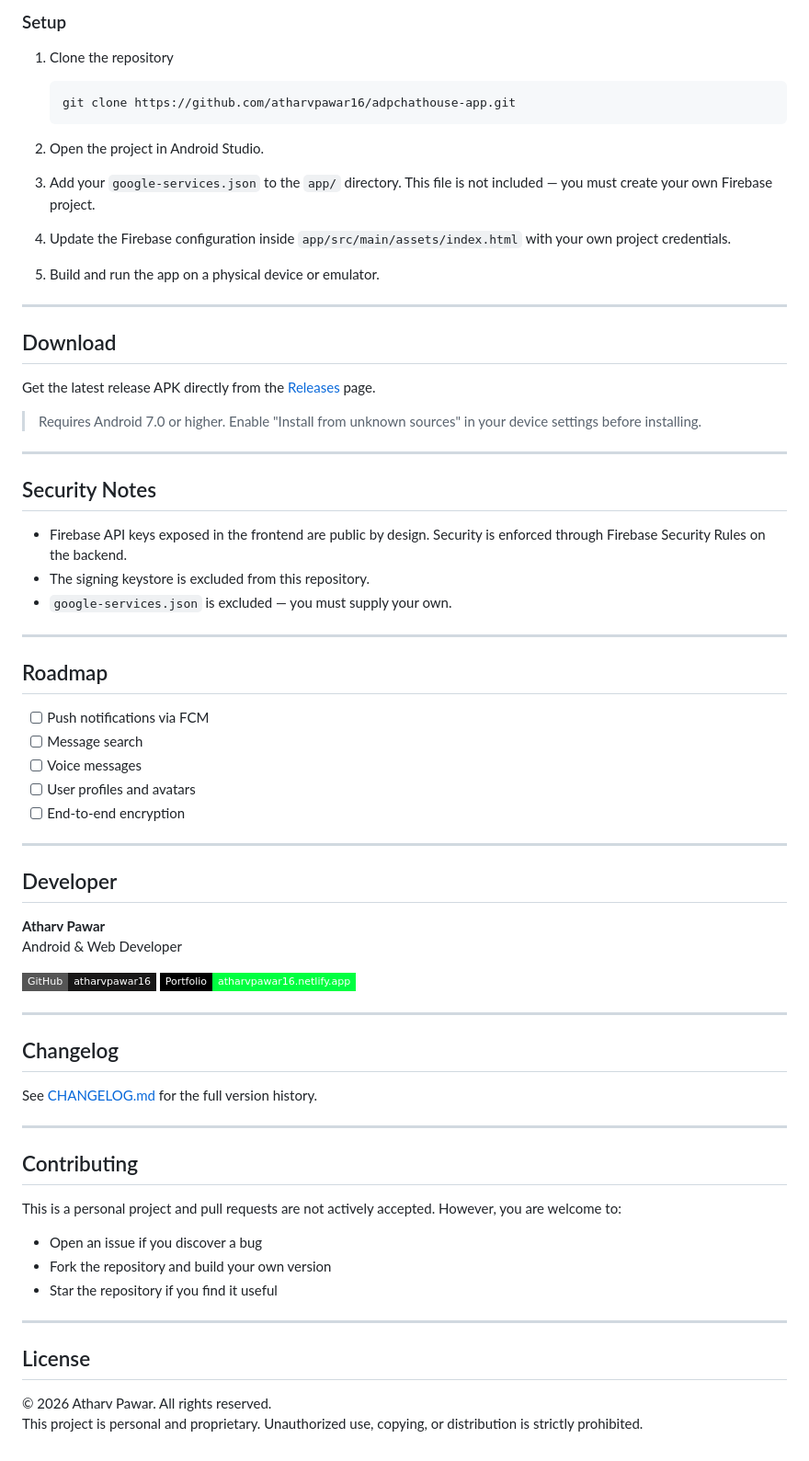
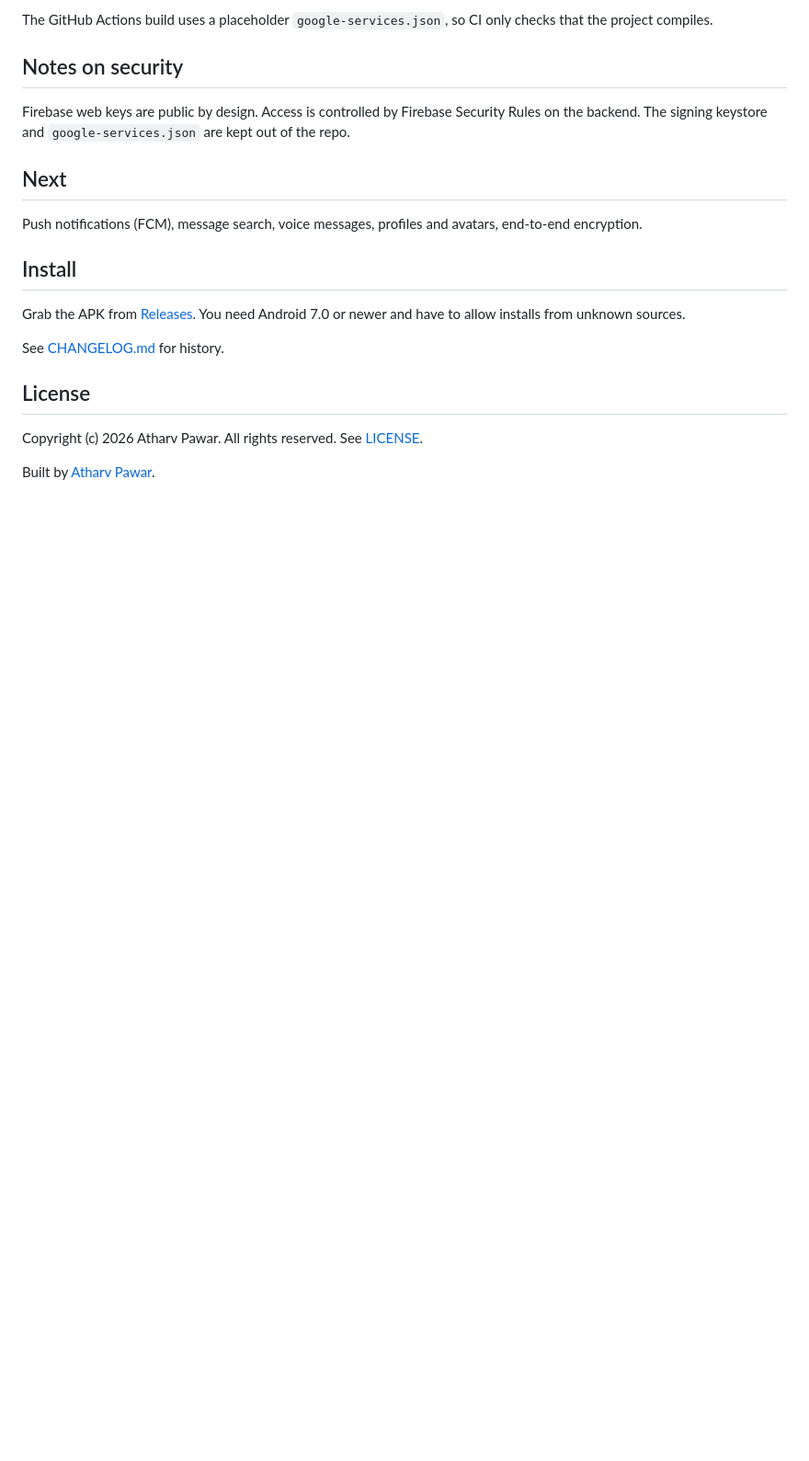
Before and after one commit to atharvpawar16/adpchathouse-app, a Markdown page: README.md, the part around one of its changes. Shown at 92% size. GitHub-like rendering; badges without logos; blank space fills up the shorter version.

````diff
--- a/README.md
+++ b/README.md
@@ -111,73 +71,22 @@ adpchathouse-app/
 
-### Setup
+The GitHub Actions build uses a placeholder `google-services.json`, so CI only checks that the project compiles.
 
-1. Clone the repository
-   ```bash
-   git clone https://github.com/atharvpawar16/adpchathouse-app.git
-   ```
+## Notes on security
 
-2. Open the project in Android Studio.
+Firebase web keys are public by design. Access is controlled by Firebase Security Rules on the backend. The signing keystore and `google-services.json` are kept out of the repo.
 
-3. Add your `google-services.json` to the `app/` directory. This file is not included — you must create your own Firebase project.
+## Next
 
-4. Update the Firebase configuration inside `app/src/main/assets/index.html` with your own project credentials.
+Push notifications (FCM), message search, voice messages, profiles and avatars, end-to-end encryption.
 
-5. Build and run the app on a physical device or emulator.
+## Install
 
----
+Grab the APK from [Releases](https://github.com/atharvpawar16/adpchathouse-app/releases). You need Android 7.0 or newer and have to allow installs from unknown sources.
 
-## Download
-
-Get the latest release APK directly from the [Releases](https://github.com/atharvpawar16/adpchathouse-app/releases) page.
-
-> Requires Android 7.0 or higher. Enable "Install from unknown sources" in your device settings before installing.
-
----
-
-## Security Notes
-
-- Firebase API keys exposed in the frontend are public by design. Security is enforced through Firebase Security Rules on the backend.
-- The signing keystore is excluded from this repository.
-- `google-services.json` is excluded — you must supply your own.
-
----
-
-## Roadmap
-
-- [ ] Push notifications via FCM
-- [ ] Message search
-- [ ] Voice messages
-- [ ] User profiles and avatars
-- [ ] End-to-end encryption
-
----
-
-## Developer
-
-**Atharv Pawar**
-Android & Web Developer
-
-[![GitHub](https://img.shields.io/badge/GitHub-atharvpawar16-181717?style=flat-square&logo=github)](https://github.com/atharvpawar16)
-[![Portfolio](https://img.shields.io/badge/Portfolio-atharvpawar16.netlify.app-00ff41?style=flat-square&labelColor=000000)](https://atharvpawar16.netlify.app/)
-
----
-
-## Changelog
-
-See [CHANGELOG.md](CHANGELOG.md) for the full version history.
-
----
-
-## Contributing
-
-This is a personal project and pull requests are not actively accepted. However, you are welcome to:
-- Open an issue if you discover a bug
-- Fork the repository and build your own version
-- Star the repository if you find it useful
-
----
+See [CHANGELOG.md](CHANGELOG.md) for history.
 
 ## License
 
-© 2026 Atharv Pawar. All rights reserved.
-This project is personal and proprietary. Unauthorized use, copying, or distribution is strictly prohibited.
+Copyright (c) 2026 Atharv Pawar. All rights reserved. See [LICENSE](LICENSE).
+
+Built by [Atharv Pawar](https://atharvpawar16.netlify.app/).
````
Also changed, not shown: other parts of README.md (+39 -79 lines).
